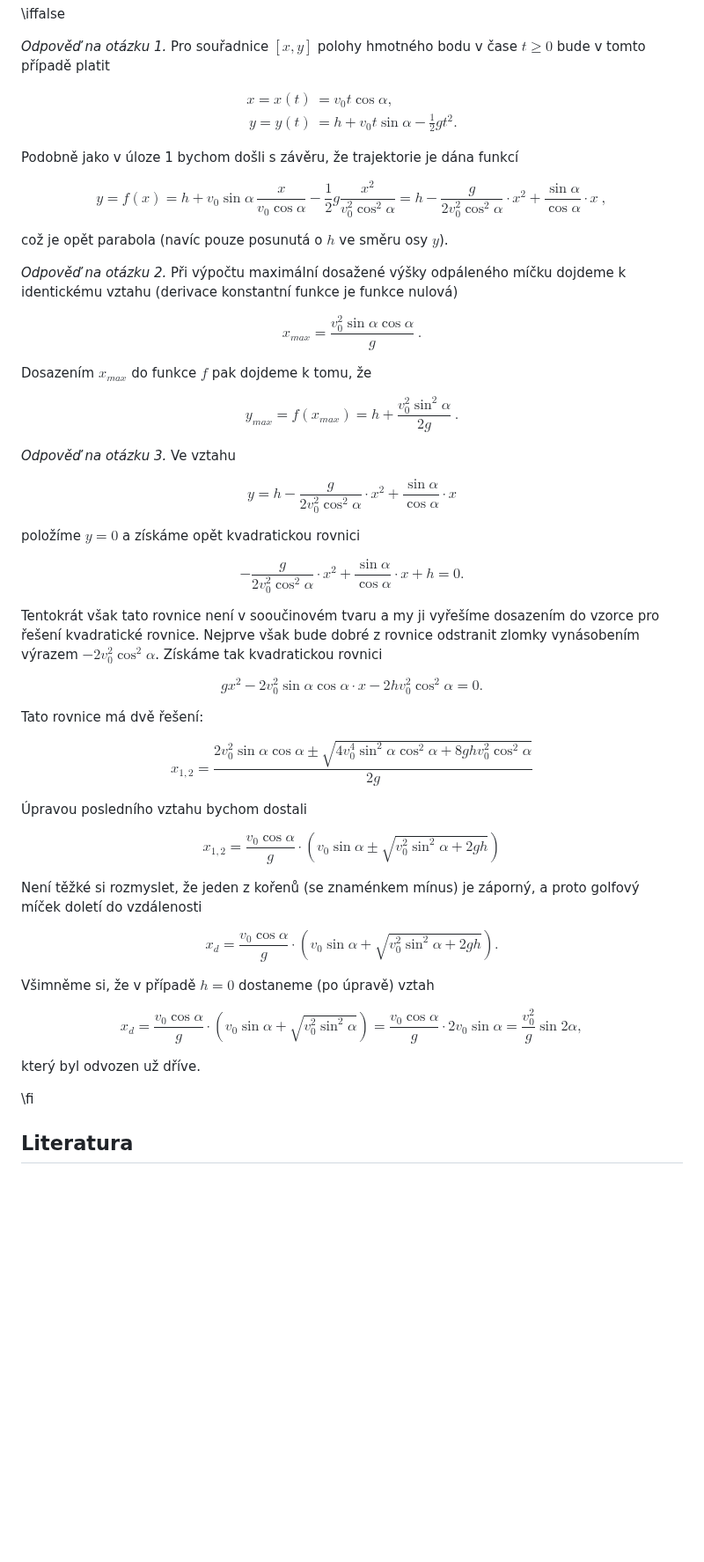
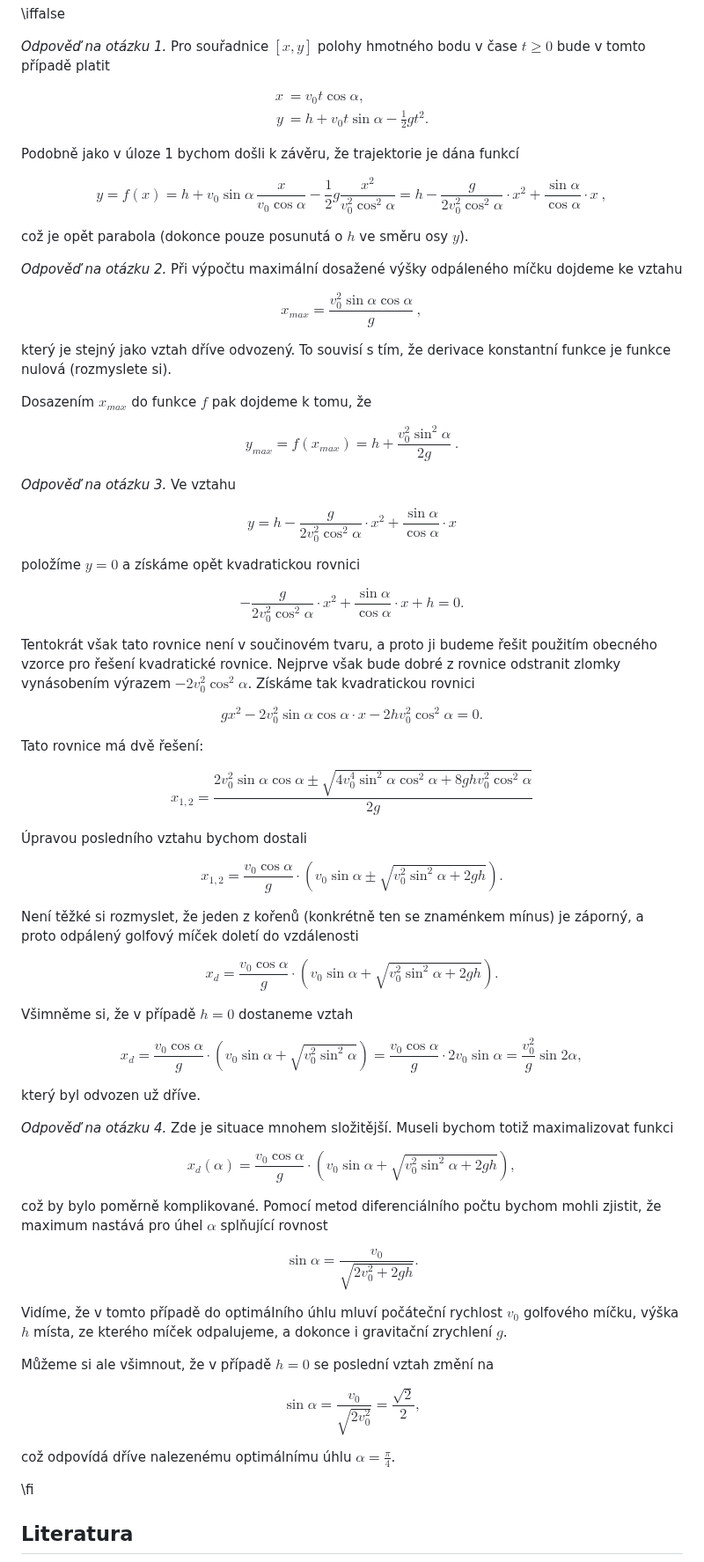
Before and after one commit to robert-marik/math4u2, a Markdown page: 00013_Golf_ball/cs_article.md, the part around the change. Shown at 88% size. Drawn GitHub-style; blank space fills up the shorter version.

Commit message:
Změny 4

```diff
--- a/00013_Golf_ball/cs_article.md
+++ b/00013_Golf_ball/cs_article.md
@@ -167,25 +167,27 @@ Pro souřadnice $[x,y]$ polohy hmotného bodu v čase $t \geq 0$ bude v tomto p
 
 $$
 \begin{aligned}
-       x = x(t) &= v_0 t\cos\alpha,\\
-       y = y(t) &= h+v_0t\sin\alpha-\frac{1}{2}gt^2.
+       x &= v_0 t\cos\alpha,\\
+       y &= h+v_0t\sin\alpha-\frac{1}{2}gt^2.
 \end{aligned}\tag{2}
 $$
 
-Podobně jako v úloze 1 bychom došli s závěru, že trajektorie je dána funkcí
+Podobně jako v úloze 1 bychom došli k závěru, že trajektorie je dána funkcí
 
 $$
  y = f(x) = h+v_0\sin\alpha\, \frac{x}{v_0\cos\alpha} -\frac{1}{2}g\frac{x^2}{v_0^2\cos^2\alpha}= h-\frac{g}{2v_0^2\cos^2\alpha}\cdot x^2+\frac{\sin\alpha}{\cos\alpha}\cdot x\ ,
 $$
 
-což je opět parabola (navíc pouze posunutá o $h$ ve směru osy $y$).
+což je opět parabola (dokonce pouze posunutá o $h$ ve směru osy $y$).
 
 *Odpověď na otázku 2.*
-Při výpočtu maximální dosažené výšky odpáleného míčku dojdeme k identickému vztahu (derivace konstantní funkce je funkce nulová)
+Při výpočtu maximální dosažené výšky odpáleného míčku dojdeme ke vztahu
 
 $$
-x_{max}=\frac{v_0^2\sin\alpha\cos\alpha}{g}\ .
+x_{max}=\frac{v_0^2\sin\alpha\cos\alpha}{g}\ ,
 $$
+
+který je stejný jako vztah dříve odvozený. To souvisí s tím, že derivace konstantní funkce je funkce nulová (rozmyslete si).
 
  Dosazením $x_{max}$ do funkce $f$ pak dojdeme k tomu, že
 
@@ -206,7 +208,7 @@ $$
  -\frac{g}{2v_0^2\cos^2\alpha}\cdot x^2+\frac{\sin\alpha}{\cos\alpha}\cdot x + h = 0.
 $$
 
- Tentokrát však tato rovnice není v sooučinovém tvaru a my ji vyřešíme dosazením do vzorce pro řešení kvadratické rovnice. Nejprve však bude dobré z rovnice odstranit zlomky vynásobením výrazem $-2v_0^2 \cos^2\alpha$. Získáme tak kvadratickou rovnici
+ Tentokrát však tato rovnice není v součinovém tvaru, a proto ji budeme řešit použitím obecného vzorce pro řešení kvadratické rovnice. Nejprve však bude dobré z rovnice odstranit zlomky vynásobením výrazem $-2v_0^2 \cos^2\alpha$. Získáme tak kvadratickou rovnici
 
  $$
  gx^2-2v_0^2\sin\alpha \cos\alpha \cdot x - 2hv_0^2 \cos^2\alpha = 0.
@@ -221,16 +223,16 @@ $$
 Úpravou posledního vztahu bychom dostali
 
 $$
-x_{1,2}=\frac{v_0\cos\alpha}{g} \cdot \left( v_0\sin\alpha \pm \sqrt{v_0^2\sin^2\alpha+2gh}\right)
+x_{1,2}=\frac{v_0\cos\alpha}{g} \cdot \left( v_0\sin\alpha \pm \sqrt{v_0^2\sin^2\alpha+2gh}\right).
 $$
 
-Není těžké si rozmyslet, že jeden z kořenů (se znaménkem mínus) je záporný, a proto golfový míček doletí do vzdálenosti
+Není těžké si rozmyslet, že jeden z kořenů (konkrétně ten se znaménkem mínus) je záporný, a proto odpálený golfový míček doletí do vzdálenosti
 
 $$
 x_d = \frac{v_0\cos\alpha}{g} \cdot \left( v_0\sin\alpha + \sqrt{v_0^2\sin^2\alpha+2gh}\right).
 $$
 
-Všimněme si, že v případě $h=0$ dostaneme (po úpravě) vztah
+Všimněme si, že v případě $h=0$ dostaneme vztah
 
 $$
 x_d = \frac{v_0\cos\alpha}{g} \cdot \left( v_0\sin\alpha + \sqrt{v_0^2\sin^2\alpha}\right)=
@@ -239,6 +241,29 @@ x_d = \frac{v_0\cos\alpha}{g} \cdot \left( v_0\sin\alpha + \sqrt{v_0^2\sin^2\alp
 $$
 
 který byl odvozen už dříve.
+
+*Odpověď na otázku 4.*
+Zde je situace mnohem složitější. Museli bychom totiž maximalizovat funkci
+
+$$
+x_d(\alpha) = \frac{v_0\cos\alpha}{g} \cdot \left( v_0\sin\alpha + \sqrt{v_0^2\sin^2\alpha+2gh}\right),
+$$
+
+což by bylo poměrně komplikované. Pomocí metod diferenciálního počtu bychom mohli zjistit, že maximum nastává pro úhel $\alpha$ splňující rovnost
+
+$$
+\sin\alpha = \frac{v_0}{\sqrt{2v_0^2+2gh}}.
+$$
+
+Vidíme, že v tomto případě do optimálního úhlu mluví počáteční rychlost $v_0$ golfového míčku, výška $h$ místa, ze kterého míček odpalujeme, a dokonce i gravitační zrychlení $g$.
+
+Můžeme si ale všimnout, že v případě $h=0$ se poslední vztah změní na
+
+$$
+\sin\alpha = \frac{v_0}{\sqrt{2v_0^2}}=\frac{\sqrt{2}}{2},
+$$
+
+což odpovídá dříve nalezenému optimálnímu úhlu $\alpha=\frac{\pi}{4}$.
 
 \fi
 
```
